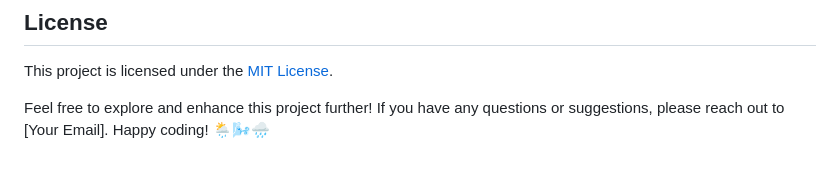
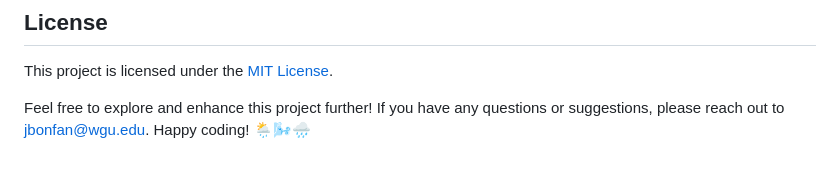
Before and after one commit to IAmJuniorB/StormSense-D493, a Markdown page: ReadME.MD, the part around the change. Drawn GitHub-style.

Commit message:
Update ReadME.MD
Added email at bottom

```diff
--- a/ReadME.MD
+++ b/ReadME.MD
@@ -70,4 +70,4 @@ The `weather.html` file contains an HTML template for displaying weather data an
 
 This project is licensed under the [MIT License](LICENSE).
 
-Feel free to explore and enhance this project further! If you have any questions or suggestions, please reach out to [Your Email]. Happy coding! 🌦️🌬️🌧️
+Feel free to explore and enhance this project further! If you have any questions or suggestions, please reach out to jbonfan@wgu.edu. Happy coding! 🌦️🌬️🌧️
```
